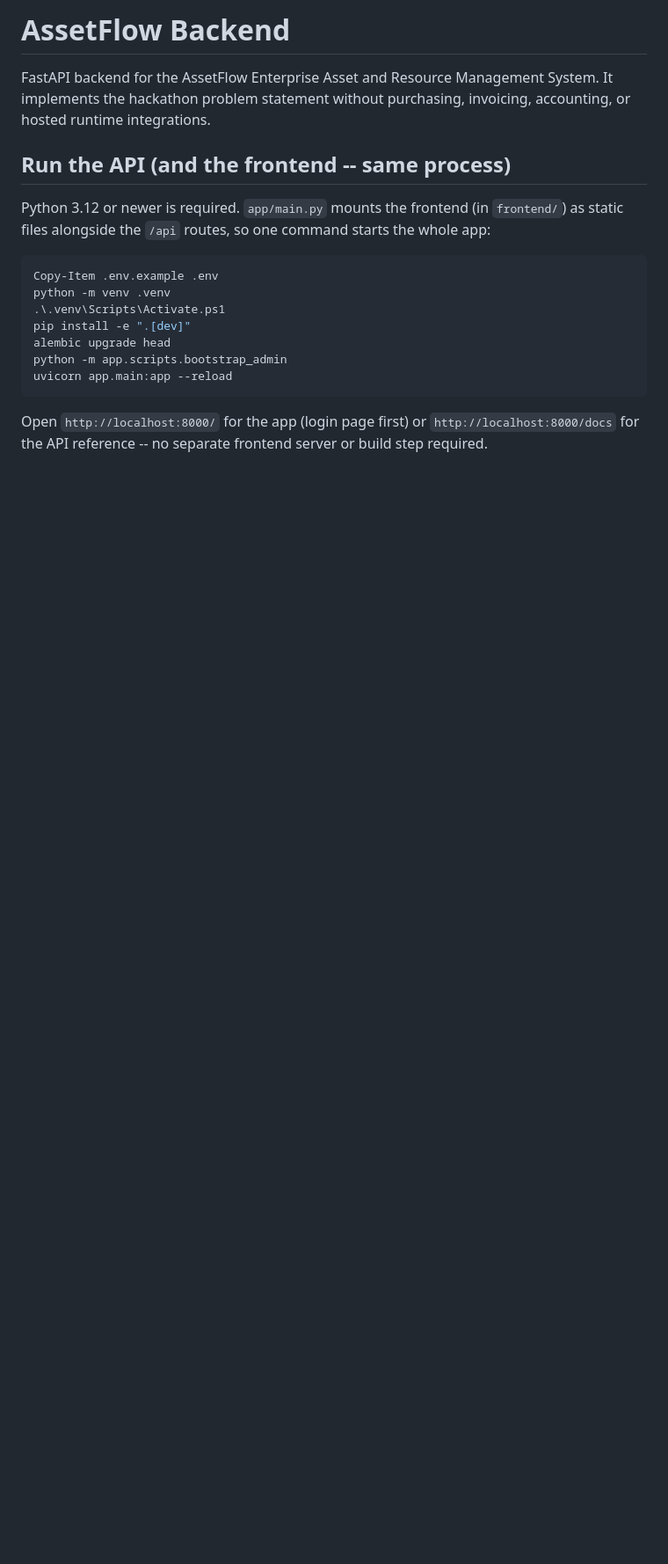
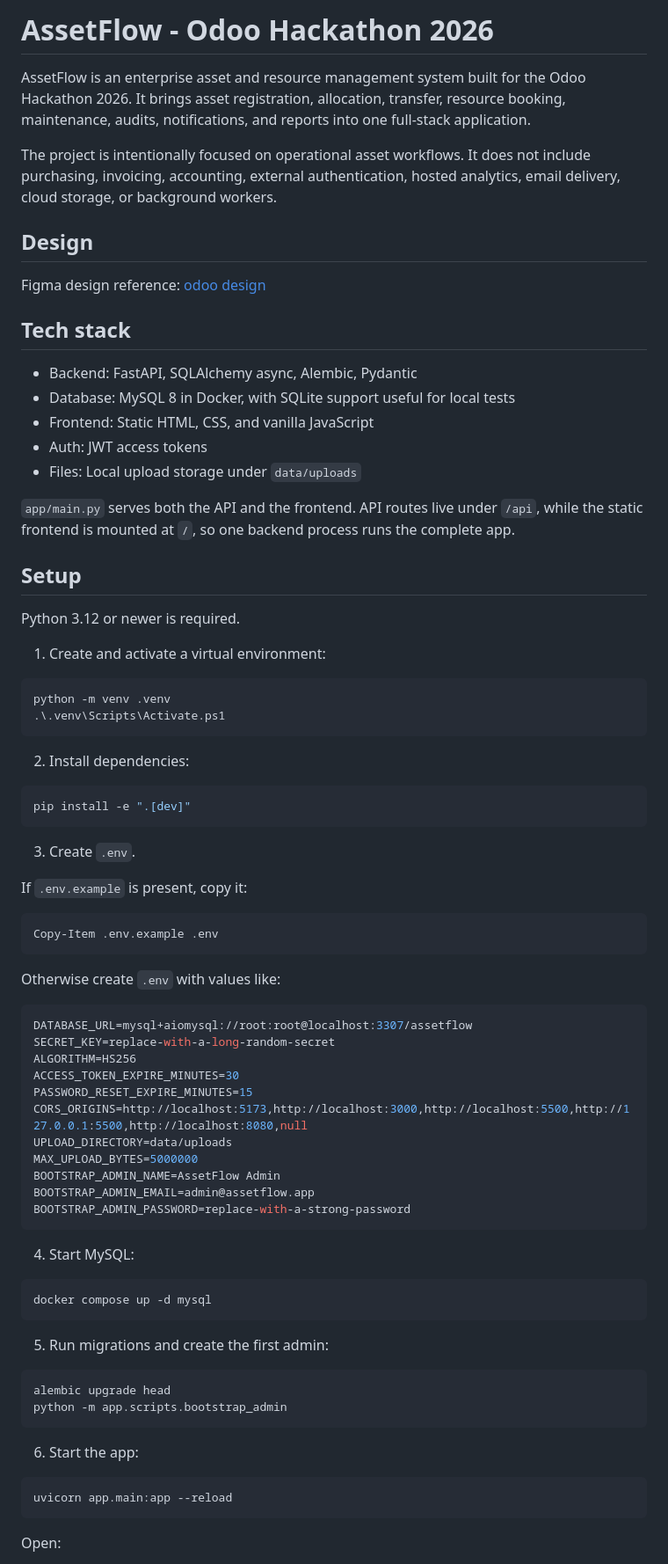
Before and after one commit to AyushDoCode/odoo-hackathon-2026, a Markdown page: README.md, the part around one of its changes. Shown at 88% size. GitHub-like rendering; blank space fills up the shorter version.

Commit message:
docs(readme): update hackathon setup

````diff
--- a/README.md
+++ b/README.md
@@ -1,25 +1,89 @@
-# AssetFlow Backend
+# AssetFlow - Odoo Hackathon 2026
 
-FastAPI backend for the AssetFlow Enterprise Asset and Resource Management System.
-It implements the hackathon problem statement without purchasing, invoicing, accounting,
-or hosted runtime integrations.
+AssetFlow is an enterprise asset and resource management system built for the
+Odoo Hackathon 2026. It brings asset registration, allocation, transfer,
+resource booking, maintenance, audits, notifications, and reports into one
+full-stack application.
 
-## Run the API (and the frontend -- same process)
+The project is intentionally focused on operational asset workflows. It does
+not include purchasing, invoicing, accounting, external authentication, hosted
+analytics, email delivery, cloud storage, or background workers.
 
-Python 3.12 or newer is required. `app/main.py` mounts the frontend (in
-`frontend/`) as static files alongside the `/api` routes, so one command starts
-the whole app:
+## Design
+
+Figma design reference: [odoo design](https://www.figma.com/design/dCF62HroJcJkobjTF9sLQE/odoo-design?node-id=0-1&t=koth2t1r8psk9Zg9-1)
+
+## Tech stack
+
+- Backend: FastAPI, SQLAlchemy async, Alembic, Pydantic
+- Database: MySQL 8 in Docker, with SQLite support useful for local tests
+- Frontend: Static HTML, CSS, and vanilla JavaScript
+- Auth: JWT access tokens
+- Files: Local upload storage under `data/uploads`
+
+`app/main.py` serves both the API and the frontend. API routes live under
+`/api`, while the static frontend is mounted at `/`, so one backend process runs
+the complete app.
+
+## Setup
+
+Python 3.12 or newer is required.
+
+1. Create and activate a virtual environment:
+
+```powershell
+python -m venv .venv
+.\.venv\Scripts\Activate.ps1
+```
+
+2. Install dependencies:
+
+```powershell
+pip install -e ".[dev]"
+```
+
+3. Create `.env`.
+
+If `.env.example` is present, copy it:
 
 ```powershell
 Copy-Item .env.example .env
-python -m venv .venv
-.\.venv\Scripts\Activate.ps1
-pip install -e ".[dev]"
+```
+
+Otherwise create `.env` with values like:
+
+```env
+DATABASE_URL=mysql+aiomysql://root:root@localhost:3307/assetflow
+SECRET_KEY=replace-with-a-long-random-secret
+ALGORITHM=HS256
+ACCESS_TOKEN_EXPIRE_MINUTES=30
+PASSWORD_RESET_EXPIRE_MINUTES=15
+CORS_ORIGINS=http://localhost:5173,http://localhost:3000,http://localhost:5500,http://127.0.0.1:5500,http://localhost:8080,null
+UPLOAD_DIRECTORY=data/uploads
+MAX_UPLOAD_BYTES=5000000
+BOOTSTRAP_ADMIN_NAME=AssetFlow Admin
+BOOTSTRAP_ADMIN_EMAIL=admin@assetflow.app
+BOOTSTRAP_ADMIN_PASSWORD=replace-with-a-strong-password
+```
+
+4. Start MySQL:
+
+```powershell
+docker compose up -d mysql
+```
+
+5. Run migrations and create the first admin:
+
+```powershell
 alembic upgrade head
 python -m app.scripts.bootstrap_admin
+```
+
+6. Start the app:
+
+```powershell
 uvicorn app.main:app --reload
 ```
 
-Open `http://localhost:8000/` for the app (login page first) or `http://localhost:8000/docs`
-for the API reference -- no separate frontend server or build step required.
+Open:
 
````
Also changed, not shown: other parts of README.md (+58 -54 lines).
